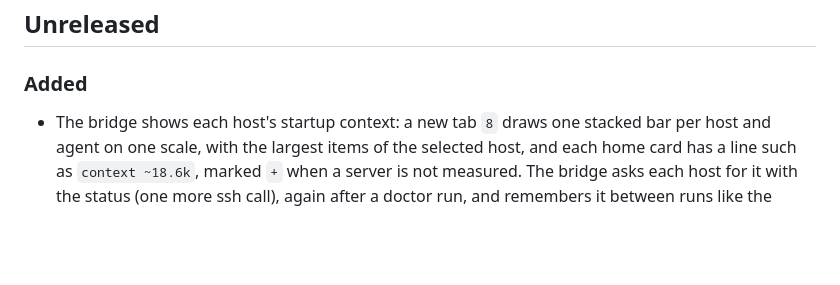
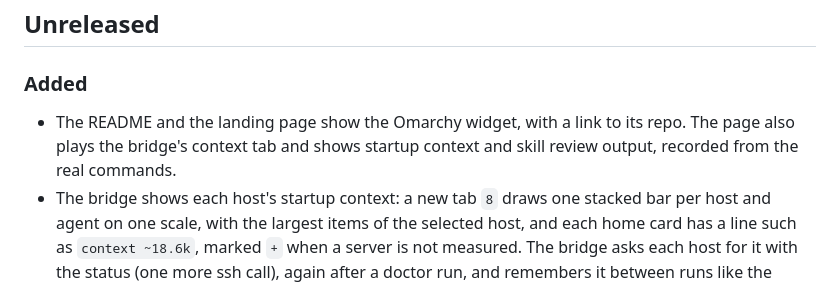
Before and after one commit to RolfKoenders/fleet, a Markdown page: CHANGELOG.md, the part around the change. GitHub-like rendering; blank space fills up the shorter version.

```diff
--- a/CHANGELOG.md
+++ b/CHANGELOG.md
@@ -6,6 +6,7 @@ What changed in fleet, newest first. Each version lists what you can do now, wha
 
 ### Added
 
+- The README and the landing page show the Omarchy widget, with a link to its repo. The page also plays the bridge's context tab and shows startup context and skill review output, recorded from the real commands.
 - The bridge shows each host's startup context: a new tab `8` draws one stacked bar per host and agent on one scale, with the largest items of the selected host, and each home card has a line such as `context ~18.6k`, marked `+` when a server is not measured. The bridge asks each host for it with the status (one more ssh call), again after a doctor run, and remembers it between runs like the status. It starts no MCP server, and doctor still runs only on `d`.
 - `fleet bridge --view <screen> --host <name>` opens the bridge on a screen with a host selected, for scripts and bar widgets. A name that is not a screen or a host is refused before the screen is taken over.
 - `fleet context` shows how much each agent on this host loads before the first prompt: its instructions, the descriptions of its skills and the MCP tool definitions, as a coloured bar per agent and an estimate in tokens, with the largest items and what fleet did not put there. It reads only: it starts no MCP server and decrypts no secret, and an MCP server's size comes from the last `fleet doctor`.
```
Also changed, not shown: README.md (+10 -0 lines), assets/omarchy-widget.png (added), site/omarchy-widget.png (added), 8 other files.
